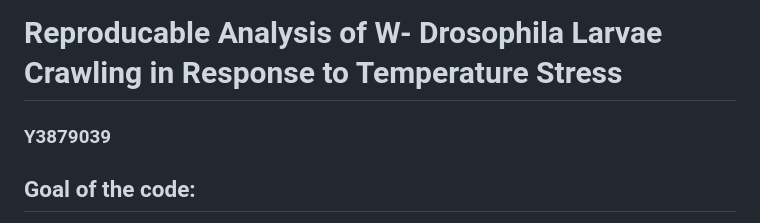
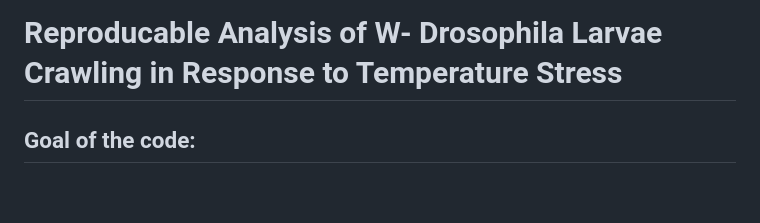
Before and after one commit to Tsm525/Data-Analysis-project, a Markdown page: README.md, the part around the change. Rendered like a GitHub page; blank space fills up the shorter version.

```diff
--- a/README.md
+++ b/README.md
@@ -1,6 +1,4 @@
 # Reproducable Analysis of W- Drosophila Larvae Crawling in Response to Temperature Stress
-
-### Y3879039
 
 ## Goal of the code:
 
```
